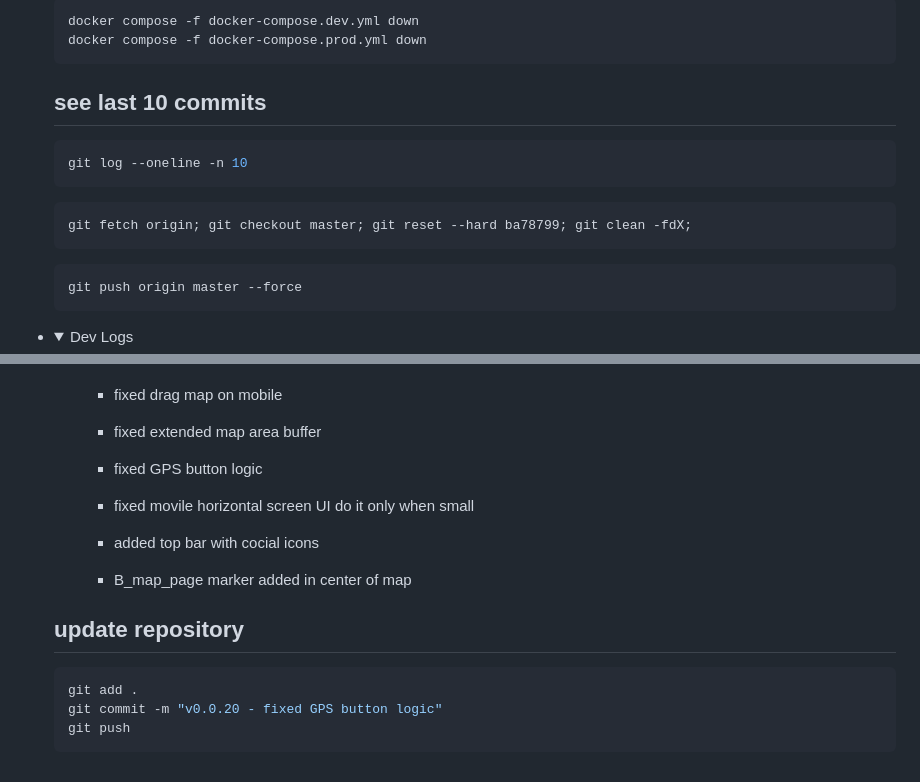
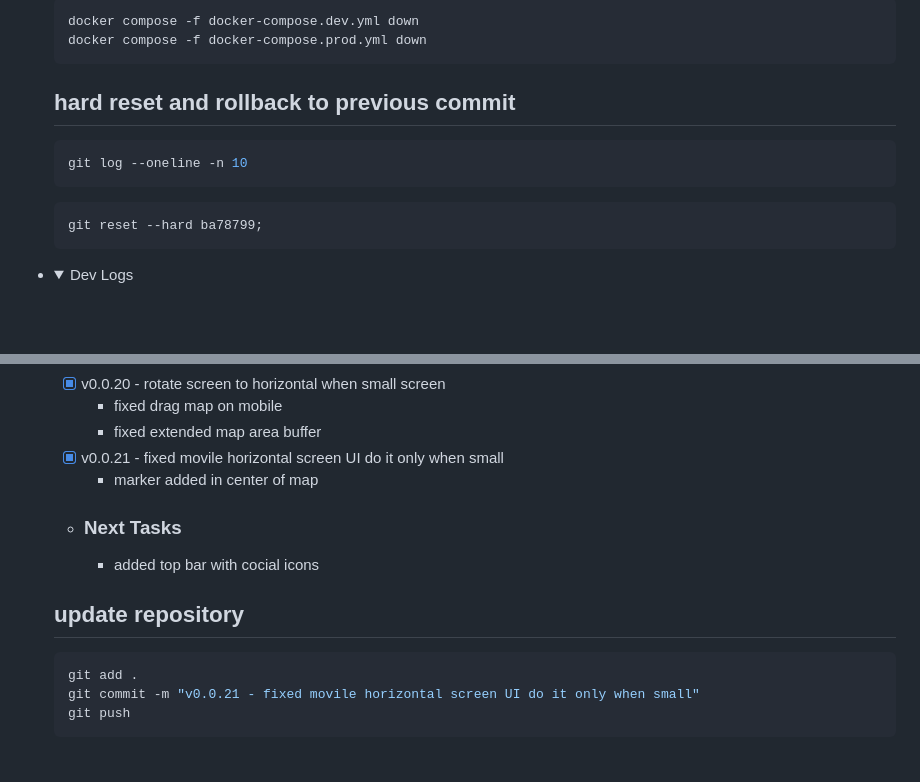
Before and after one commit to israice/CrazyWalk-Game, a Markdown page: README.md, 2 parts joined by grey strips. Rendered like a GitHub page; folded sections open; blank space fills up the shorter version.

Commit message:
v0.0.21 - fixed movile horizontal screen UI do it only when small

````diff
--- a/README.md
+++ b/README.md
@@ -189,18 +189,14 @@
   docker compose -f docker-compose.prod.yml down
   ```
 
-  ## see last 10 commits
+  ## hard reset and rollback to previous commit
 
   ```Bash
   git log --oneline -n 10
   ```
   ```Bash
-  git fetch origin; git checkout master; git reset --hard ba78799; git clean -fdX;
+  git reset --hard ba78799;
   ```
-  ```Bash
-  git push origin master --force
-  ```
-
 
   </details>
 
@@ -255,18 +251,17 @@
   - [x] v0.0.20 - rotate screen to horizontal when small screen
     - fixed drag map on mobile
     - fixed extended map area buffer
-    - fixed GPS button logic
-
-    - fixed movile horizontal screen UI do it only when small
+  - [x] v0.0.21 - fixed movile horizontal screen UI do it only when small
+    - marker added in center of map
+  - ### Next Tasks
     - added top bar with cocial icons
-    - B_map_page marker added in center of map
 
 
   ## update repository
 
   ```Bash
   git add .
-  git commit -m "v0.0.20 - fixed GPS button logic"
+  git commit -m "v0.0.21 - fixed movile horizontal screen UI do it only when small"
   git push
   ```
 
````
